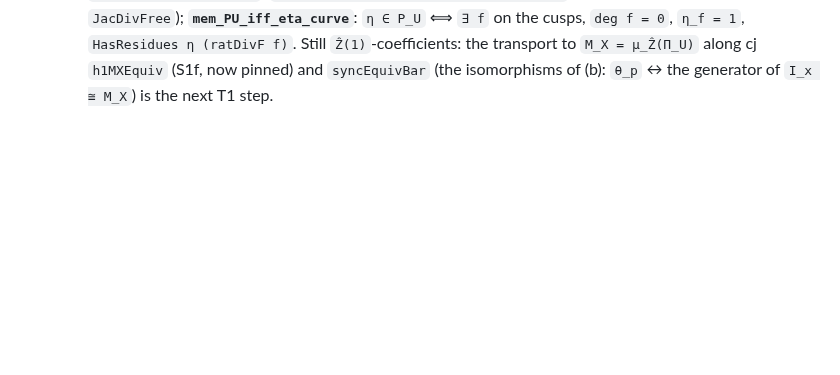
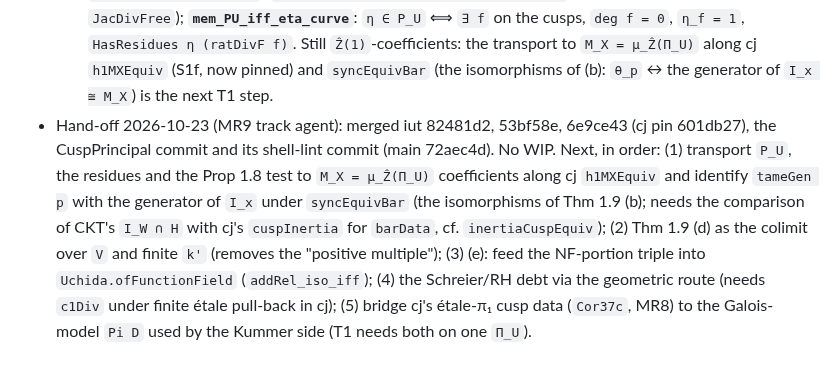
Before and after one commit to lana-agents/iut, a Markdown page: Plans/MR9Plan.md, the part around the change. GitHub-like rendering; blank space fills up the shorter version.

Commit message:
MR9 plan: hand-off (merged increments, next steps)
Co-Authored-By: Claude Opus 5.5 (1M context) <noreply@anthropic.com>

```diff
--- a/Plans/MR9Plan.md
+++ b/Plans/MR9Plan.md
@@ -436,3 +436,13 @@ Order: U1 → L1, C1, K1, K2 in parallel → U2 → (after MR8.5) A1 → K3, K4
     `η_f = 1`, `HasResidues η (ratDivF f)`. Still `Ẑ(1)`-coefficients: the transport to
     `M_X = μ_Ẑ(Π_U)` along cj `h1MXEquiv` (S1f, now pinned) and `syncEquivBar` (the isomorphisms
     of (b): `θ_p` ↔ the generator of `I_x ≅ M_X`) is the next T1 step.
+* Hand-off 2026-10-23 (MR9 track agent): merged iut 82481d2, 53bf58e, 6e9ce43 (cj pin 601db27),
+  the CuspPrincipal commit and its shell-lint commit (main 72aec4d). No WIP.
+  Next, in order: (1) transport `P_U`, the residues and the Prop 1.8 test to `M_X = μ_Ẑ(Π_U)`
+  coefficients along cj `h1MXEquiv` and identify `tameGen p` with the generator of `I_x` under
+  `syncEquivBar` (the isomorphisms of Thm 1.9 (b); needs the comparison of CKT's `I_W ∩ H` with
+  cj's `cuspInertia` for `barData`, cf. `inertiaCuspEquiv`); (2) Thm 1.9 (d) as the colimit over
+  `V` and finite `k'` (removes the "positive multiple"); (3) (e): feed the NF-portion triple into
+  `Uchida.ofFunctionField` (`addRel_iso_iff`); (4) the Schreier/RH debt via the geometric route
+  (needs `c1Div` under finite étale pull-back in cj); (5) bridge cj's étale-π₁ cusp data
+  (`Cor37c`, MR8) to the Galois-model `Pi D` used by the Kummer side (T1 needs both on one `Π_U`).
```
